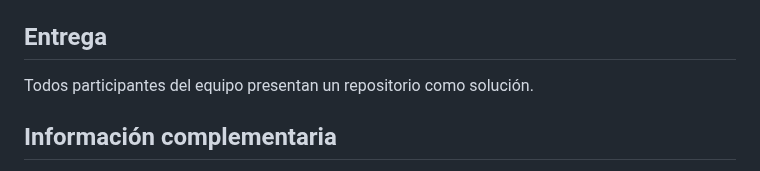
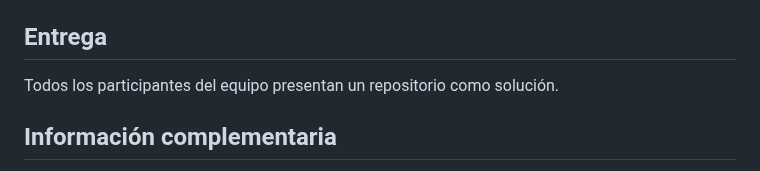
Before and after one commit to breatheco-de/exercise-collaborative-html-website, a Markdown page: README.es.md, the part around the change. Rendered like a GitHub page.

Commit message:
Fixed a typo
Línea 53: Faltaba el artículo de participantes

```diff
--- a/README.es.md
+++ b/README.es.md
@@ -50,7 +50,7 @@ Vercel, Netlify o Github pages permiten publicar tu aplicación web y poder obte
 
 ## Entrega
 
-Todos participantes del equipo presentan un repositorio como solución.
+Todos los participantes del equipo presentan un repositorio como solución.
 
 ## Información complementaria
 La [Html-Template-Engine library](https://github.com/alesanchezr/html-template-engine) se utiliza como motor para crear plantillas para crear la página de destino.
```
